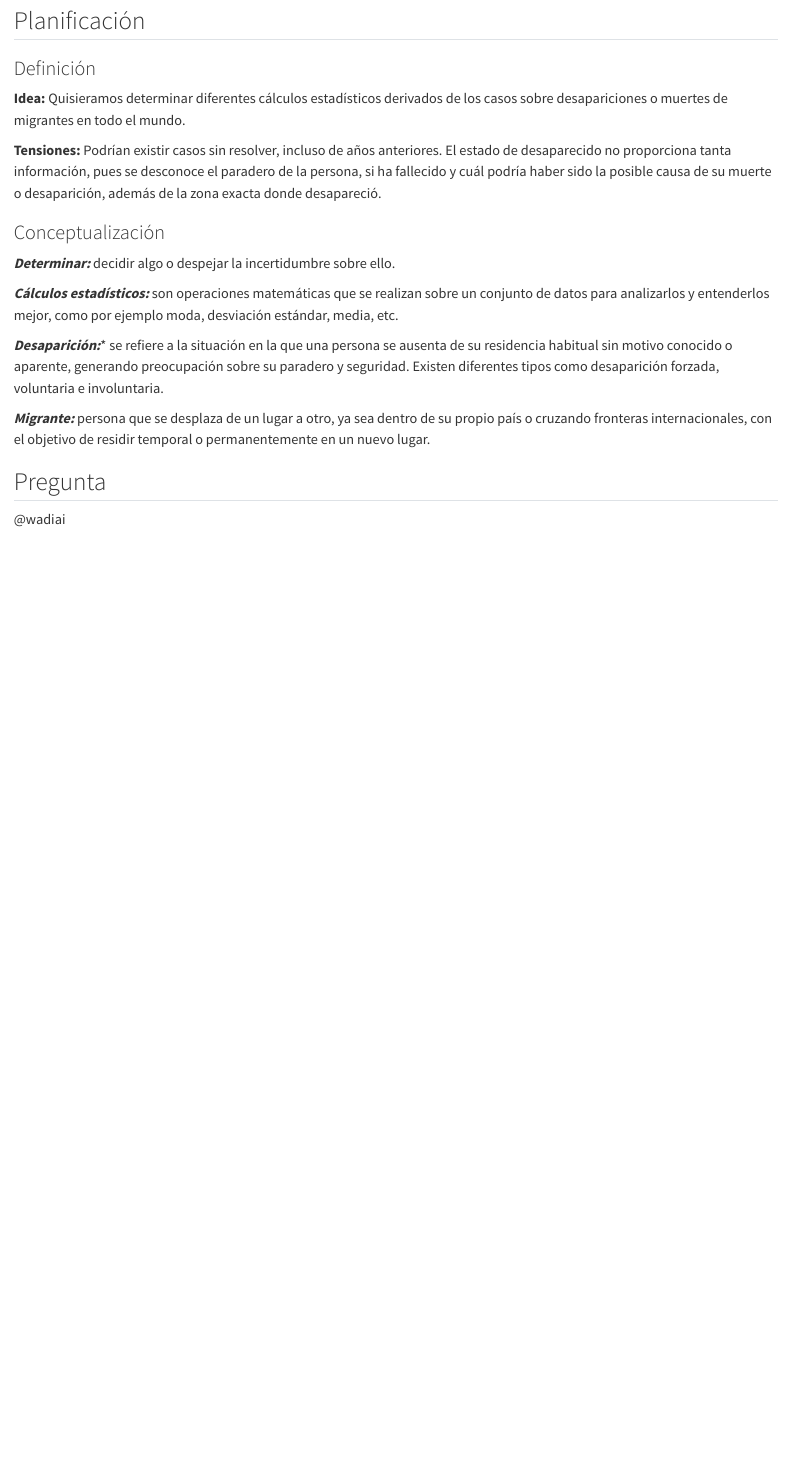
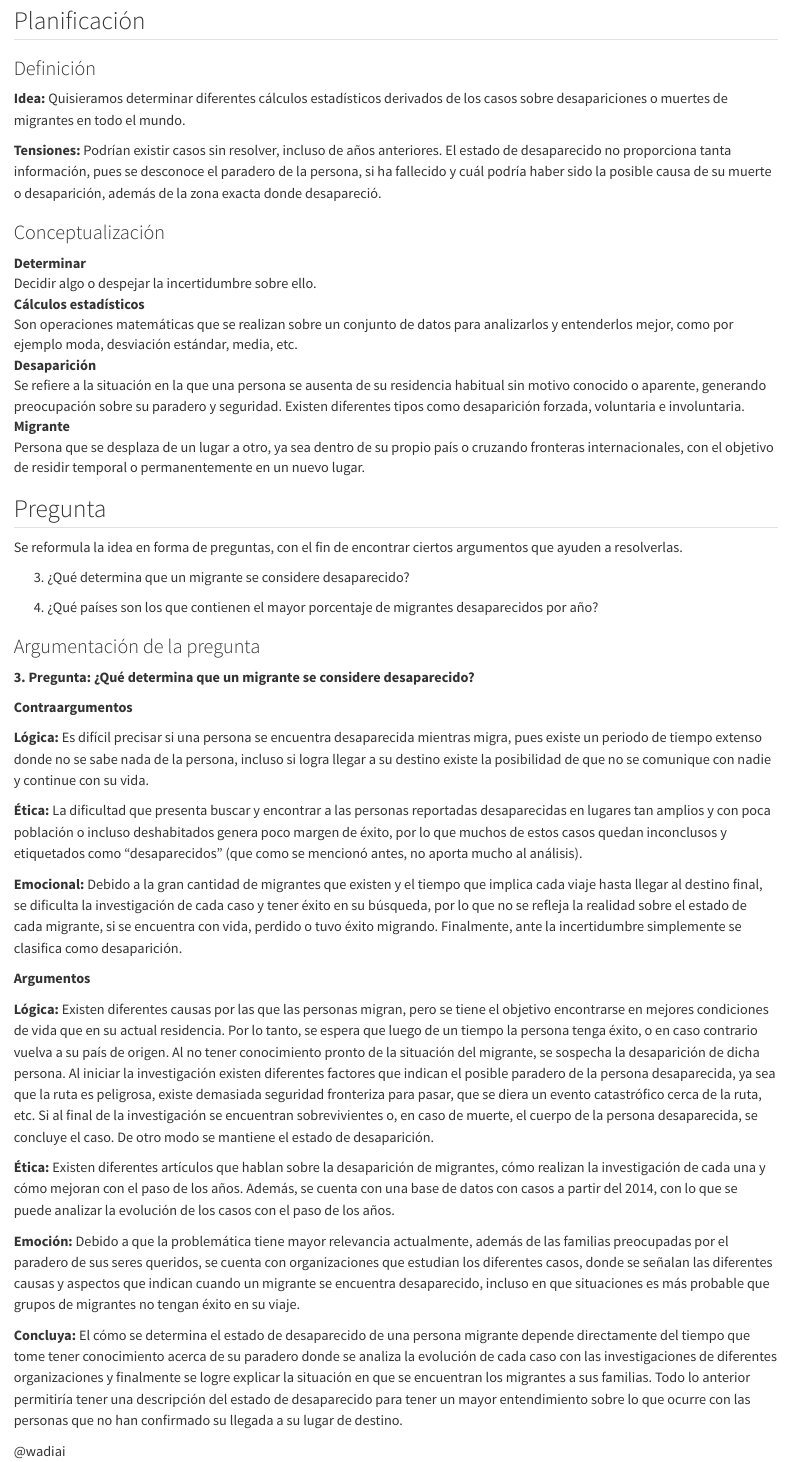
Before and after one commit to CisarUli/Bitacoras-Grupo-6-CA-0204-II-2024-, a Quarto document (bitacora-1.qmd): the page in a window 1100 px wide, from 170 px down. Rendered offline with R 4.5, knitr and Pandoc in place of Quarto, with nearby package versions.

Commit message:
feat: agrega argumentación de pregunta 3

```diff
--- a/bitacora-1.qmd
+++ b/bitacora-1.qmd
@@ -16,14 +16,49 @@
 
 ### Conceptualización
 
-***Determinar:*** decidir algo o despejar la incertidumbre sobre ello.
+Determinar
+: Decidir algo o despejar la incertidumbre sobre ello.
 
-***Cálculos estadísticos:*** son operaciones matemáticas que se realizan sobre un conjunto de datos para analizarlos y entenderlos mejor, como por ejemplo moda, desviación estándar, media, etc.
+Cálculos estadísticos
+: Son operaciones matemáticas que se realizan sobre un conjunto de datos para analizarlos y entenderlos mejor, como por ejemplo moda, desviación estándar, media, etc.
 
-***Desaparición:**** se refiere a la situación en la que una persona se ausenta de su residencia habitual sin motivo conocido o aparente, generando preocupación sobre su paradero y seguridad. Existen diferentes tipos como desaparición forzada, voluntaria e involuntaria.
+Desaparición
+: Se refiere a la situación en la que una persona se ausenta de su residencia habitual sin motivo conocido o aparente, generando preocupación sobre su paradero y seguridad. Existen diferentes tipos como desaparición forzada, voluntaria e involuntaria.
 
-***Migrante:*** persona que se desplaza de un lugar a otro, ya sea dentro de su propio país o cruzando fronteras internacionales, con el objetivo de residir temporal o permanentemente en un nuevo lugar.
+Migrante
+: Persona que se desplaza de un lugar a otro, ya sea dentro de su propio país o cruzando fronteras internacionales, con el objetivo de residir temporal o permanentemente en un nuevo lugar.
 
 ## Pregunta
 
+Se reformula la idea en forma de preguntas, con el fin de encontrar ciertos argumentos que ayuden a resolverlas.
+
+3. ¿Qué determina que un migrante se considere desaparecido?
+
+4. ¿Qué países son los que contienen el mayor porcentaje de migrantes desaparecidos por año?
+
+### Argumentación de la pregunta
+
+**3. Pregunta: ¿Qué determina que un migrante se considere desaparecido?**
+
+**Contraargumentos**
+
+**Lógica:** Es difícil precisar si una persona se encuentra desaparecida mientras migra, pues existe un periodo de tiempo extenso donde no se sabe nada de la persona, incluso si logra llegar a su destino existe la posibilidad de que no se comunique con nadie y continue con su vida.
+
+**Ética:** La dificultad que presenta buscar y encontrar a las personas reportadas desaparecidas en lugares tan amplios y con poca población o incluso deshabitados genera poco margen de éxito, por lo que muchos de estos casos quedan inconclusos y etiquetados como “desaparecidos” (que como se mencionó antes, no aporta mucho al análisis).
+
+**Emocional:** Debido a la gran cantidad de migrantes que existen y el tiempo que implica cada viaje hasta llegar al destino final, se dificulta la investigación de cada caso y tener éxito en su búsqueda, por lo que no se refleja la realidad sobre el estado de cada migrante, si se encuentra con vida, perdido o tuvo éxito migrando. Finalmente, ante la incertidumbre simplemente se clasifica como desaparición.
+
+**Argumentos**
+
+**Lógica:** Existen diferentes causas por las que las personas migran, pero se tiene el objetivo encontrarse en mejores condiciones de vida que en su actual residencia. Por lo tanto, se espera que luego de un tiempo la persona tenga éxito, o en caso contrario vuelva a su país de origen. Al no tener conocimiento pronto de la situación del migrante, se sospecha la desaparición de dicha persona. Al iniciar la investigación existen diferentes factores que indican el posible paradero de la persona desaparecida, ya sea que la ruta es peligrosa, existe demasiada seguridad fronteriza para pasar, que se diera un evento catastrófico cerca de la ruta, etc. Si al final de la investigación se encuentran sobrevivientes o, en caso de muerte, el cuerpo de la persona desaparecida, se concluye el caso. De otro modo se mantiene el estado de desaparición.
+
+**Ética:** Existen diferentes artículos que hablan sobre la desaparición de migrantes, cómo realizan la investigación de cada una y cómo mejoran con el paso de los años. Además, se cuenta con una base de datos con casos a partir del 2014, con lo que se puede analizar la evolución de los casos con el paso de los años.
+
+**Emoción:** Debido a que la problemática tiene mayor relevancia actualmente, además de las familias preocupadas por el paradero de sus seres queridos, se cuenta con organizaciones que estudian los diferentes casos, donde se señalan las diferentes causas y aspectos que indican cuando un migrante se encuentra desaparecido, incluso en que situaciones es más probable que grupos de migrantes no tengan éxito en su viaje.
+
+**Concluya:** El cómo se determina el estado de desaparecido de una persona migrante depende directamente del tiempo que tome tener conocimiento acerca de su paradero donde se analiza la evolución de cada caso con las investigaciones de diferentes organizaciones y finalmente se logre explicar la situación en que se encuentran los migrantes a sus familias. Todo lo anterior permitiría tener una descripción del estado de desaparecido para tener un mayor entendimiento sobre lo que ocurre con las personas que no han confirmado su llegada a su lugar de destino.
+
+
+
+
 @wadiai
```
Also changed, not shown: docs/search.json, 2 other files.
